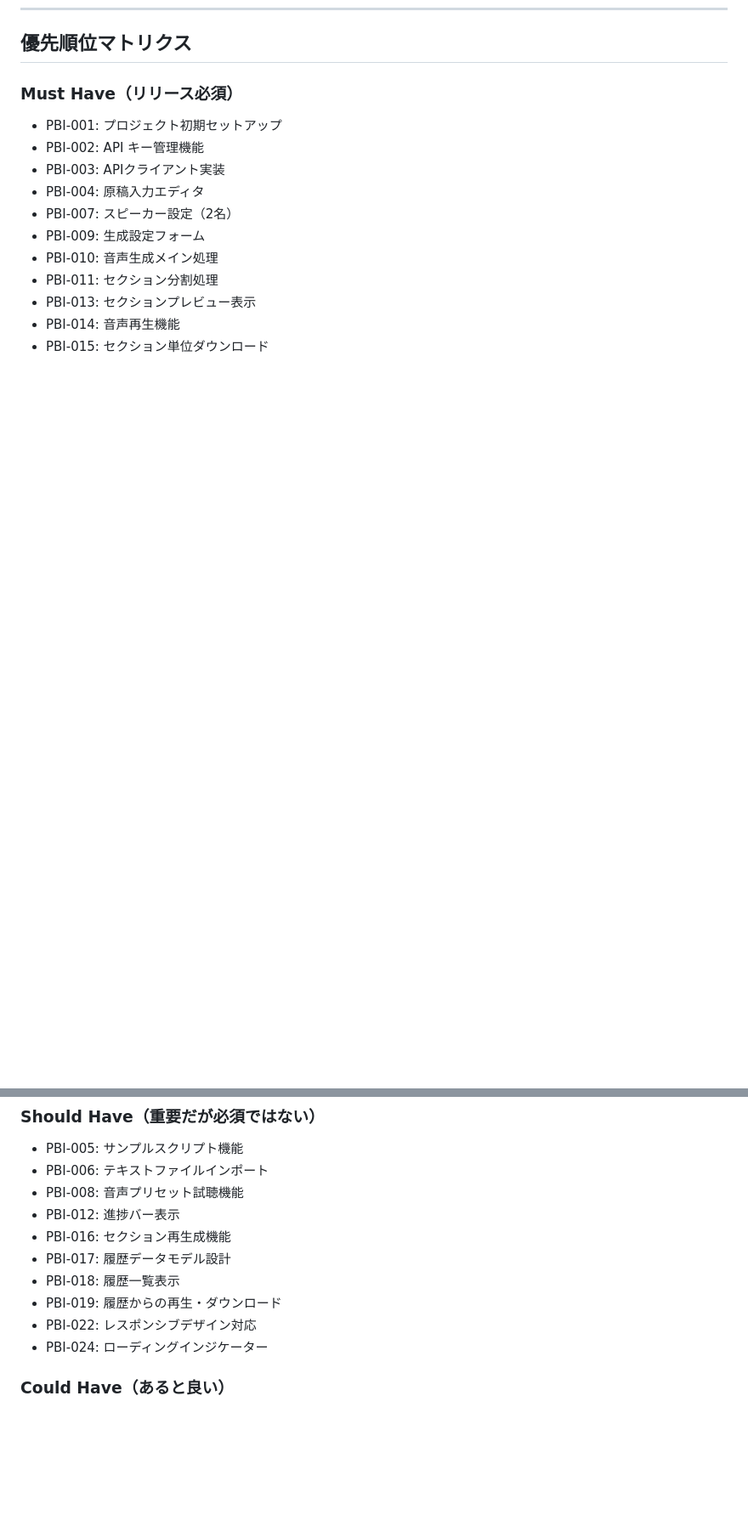
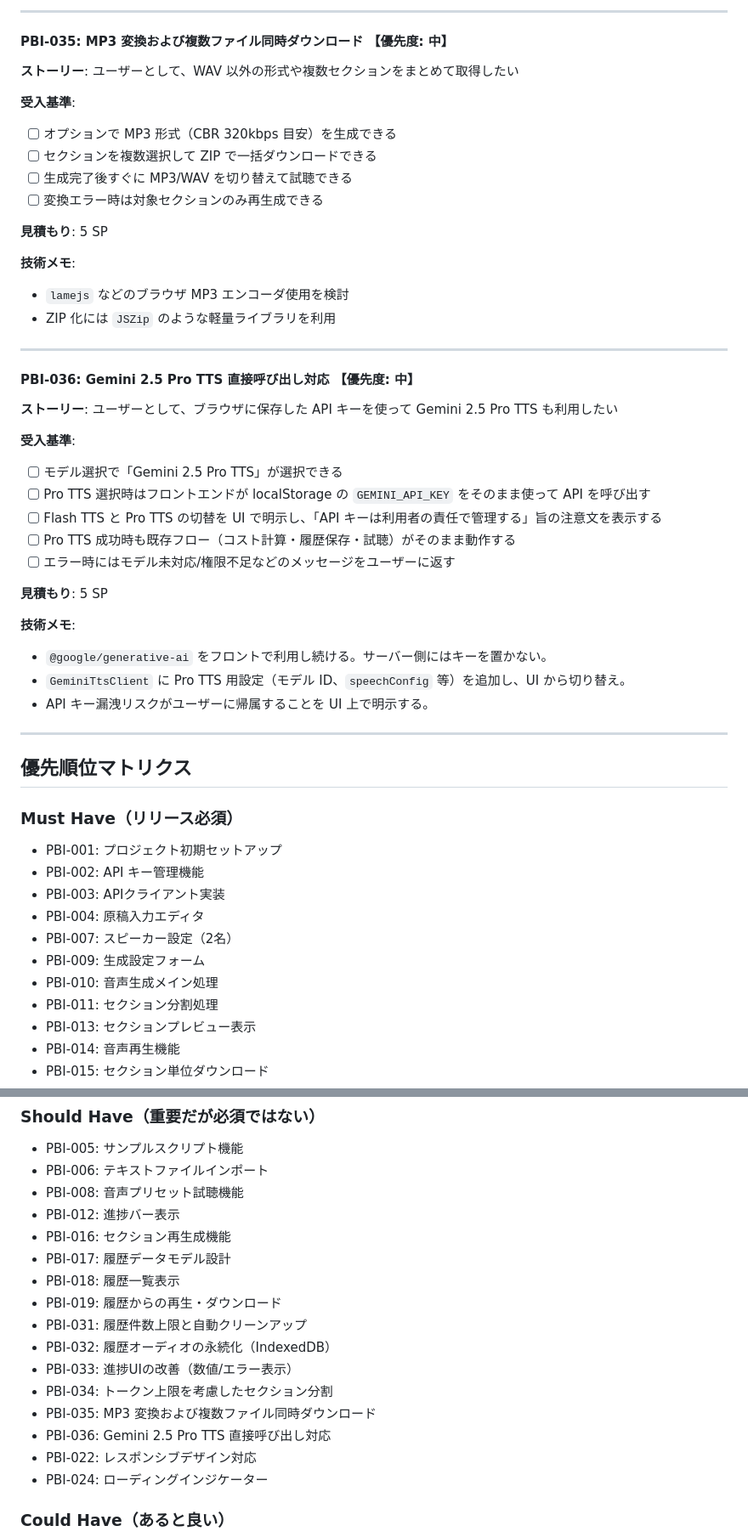
Before and after one commit to essences/GooglrTTSSimpleApp, a Markdown page: Doc/product-backlog.md, 2 parts joined by grey strips. Shown at 85% size. GitHub-like rendering; blank space fills up the shorter version.

```diff
--- a/Doc/product-backlog.md
+++ b/Doc/product-backlog.md
@@ -643,3 +711,41 @@ Joe: Let's start with the dashboard overview...
+---
+
+#### PBI-035: MP3 変換および複数ファイル同時ダウンロード 【優先度: 中】
+**ストーリー**: ユーザーとして、WAV 以外の形式や複数セクションをまとめて取得したい
+
+**受入基準**:
+- [ ] オプションで MP3 形式（CBR 320kbps 目安）を生成できる
+- [ ] セクションを複数選択して ZIP で一括ダウンロードできる
+- [ ] 生成完了後すぐに MP3/WAV を切り替えて試聴できる
+- [ ] 変換エラー時は対象セクションのみ再生成できる
+
+**見積もり**: 5 SP
+
+**技術メモ**:
+- `lamejs` などのブラウザ MP3 エンコーダ使用を検討
+- ZIP 化には `JSZip` のような軽量ライブラリを利用
+
+---
+
+#### PBI-036: Gemini 2.5 Pro TTS 直接呼び出し対応 【優先度: 中】
+**ストーリー**: ユーザーとして、ブラウザに保存した API キーを使って Gemini 2.5 Pro TTS も利用したい
+
+**受入基準**:
+- [ ] モデル選択で「Gemini 2.5 Pro TTS」が選択できる
+- [ ] Pro TTS 選択時はフロントエンドが localStorage の `GEMINI_API_KEY` をそのまま使って API を呼び出す
+- [ ] Flash TTS と Pro TTS の切替を UI で明示し、「API キーは利用者の責任で管理する」旨の注意文を表示する
+- [ ] Pro TTS 成功時も既存フロー（コスト計算・履歴保存・試聴）がそのまま動作する
+- [ ] エラー時にはモデル未対応/権限不足などのメッセージをユーザーに返す
+
+**見積もり**: 5 SP
+
+**技術メモ**:
+- `@google/generative-ai` をフロントで利用し続ける。サーバー側にはキーを置かない。
+- `GeminiTtsClient` に Pro TTS 用設定（モデル ID、`speechConfig` 等）を追加し、UI から切り替え。
+- API キー漏洩リスクがユーザーに帰属することを UI 上で明示する。
+
+---
+
 ## 優先順位マトリクス
 
 ### Must Have（リリース必須）
@@ -665,6 +771,12 @@ Joe: Let's start with the dashboard overview...
 - PBI-017: 履歴データモデル設計
 - PBI-018: 履歴一覧表示
 - PBI-019: 履歴からの再生・ダウンロード
+- PBI-031: 履歴件数上限と自動クリーンアップ
+- PBI-032: 履歴オーディオの永続化（IndexedDB）
+- PBI-033: 進捗UIの改善（数値/エラー表示）
+- PBI-034: トークン上限を考慮したセクション分割
+- PBI-035: MP3 変換および複数ファイル同時ダウンロード
+- PBI-036: Gemini 2.5 Pro TTS 直接呼び出し対応
 - PBI-022: レスポンシブデザイン対応
 - PBI-024: ローディングインジケーター
 
```
Also changed, not shown: other parts of Doc/product-backlog.md (+72 -6 lines).
